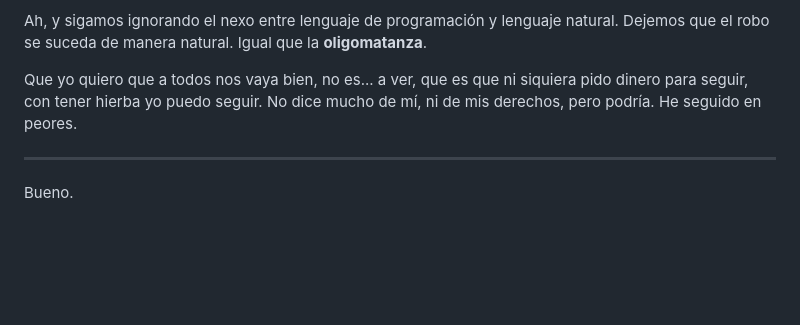
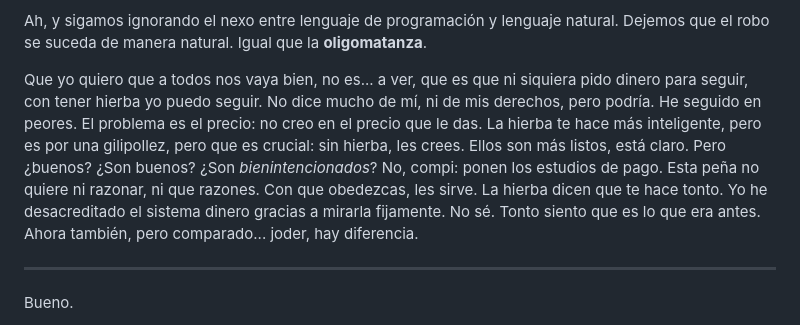
Before and after one commit to allnulled/allnulled, a Markdown page: README.md, the part around the change. GitHub-like rendering; blank space fills up the shorter version.

```diff
--- a/README.md
+++ b/README.md
@@ -4,7 +4,7 @@ Las personas son como plantas. Y si a unas las riegas con fertilizante dinero, p
 
 Ah, y sigamos ignorando el nexo entre lenguaje de programación y lenguaje natural. Dejemos que el robo se suceda de manera natural. Igual que la **oligomatanza**.
 
-Que yo quiero que a todos nos vaya bien, no es... a ver, que es que ni siquiera pido dinero para seguir, con tener hierba yo puedo seguir. No dice mucho de mí, ni de mis derechos, pero podría. He seguido en peores.
+Que yo quiero que a todos nos vaya bien, no es... a ver, que es que ni siquiera pido dinero para seguir, con tener hierba yo puedo seguir. No dice mucho de mí, ni de mis derechos, pero podría. He seguido en peores. El problema es el precio: no creo en el precio que le das. La hierba te hace más inteligente, pero es por una gilipollez, pero que es crucial: sin hierba, les crees. Ellos son más listos, está claro. Pero ¿buenos? ¿Son buenos? ¿Son *bienintencionados*? No, compi: ponen los estudios de pago. Esta peña no quiere ni razonar, ni que razones. Con que obedezcas, les sirve. La hierba dicen que te hace tonto. Yo he desacreditado el sistema dinero gracias a mirarla fijamente. No sé. Tonto siento que es lo que era antes. Ahora también, pero comparado... joder, hay diferencia.
 
 ----
 
```
